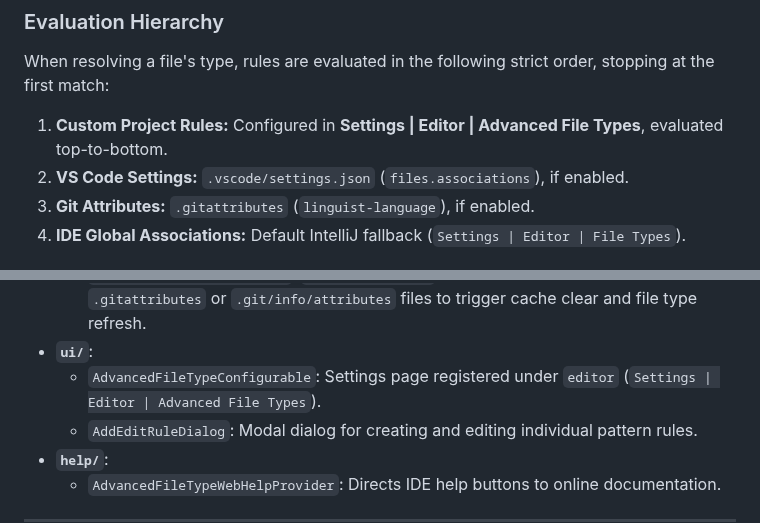
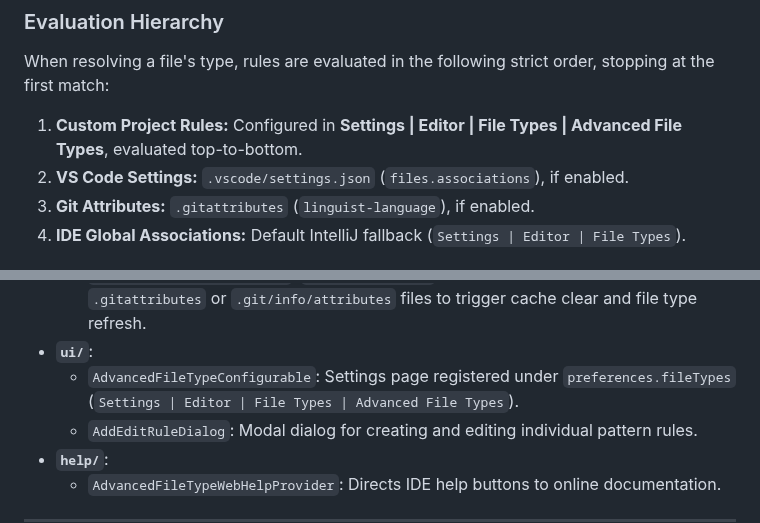
Before and after one commit to medmunds/advanced-file-types, a Markdown page: AGENTS.md, 2 parts joined by grey strips. Rendered like a GitHub page.

```diff
--- a/AGENTS.md
+++ b/AGENTS.md
@@ -21,7 +21,7 @@ JetBrains IDEs natively support only global, project-agnostic file type associat
 
 ### Evaluation Hierarchy
 When resolving a file's type, rules are evaluated in the following strict order, stopping at the first match:
-1. **Custom Project Rules:** Configured in **Settings | Editor | Advanced File Types**, evaluated top-to-bottom.
+1. **Custom Project Rules:** Configured in **Settings | Editor | File Types | Advanced File Types**, evaluated top-to-bottom.
 2. **VS Code Settings:** `.vscode/settings.json` (`files.associations`), if enabled.
 3. **Git Attributes:** `.gitattributes` (`linguist-language`), if enabled.
 4. **IDE Global Associations:** Default IntelliJ fallback (`Settings | Editor | File Types`).
@@ -62,7 +62,7 @@ When resolving a file's type, rules are evaluated in the following strict order,
   - `LinguistLanguageResolver`: Maps Linguist language identifiers to IntelliJ `FileType` instances via `linguist-language-map.properties`.
   - `GitAttributesFileListener`: `BulkFileListener` detecting changes to any `.gitattributes` or `.git/info/attributes` files to trigger cache clear and file type refresh.
 - **`ui/`**:
-  - `AdvancedFileTypeConfigurable`: Settings page registered under `editor` (`Settings | Editor | Advanced File Types`).
+  - `AdvancedFileTypeConfigurable`: Settings page registered under `preferences.fileTypes` (`Settings | Editor | File Types | Advanced File Types`).
   - `AddEditRuleDialog`: Modal dialog for creating and editing individual pattern rules.
 - **`help/`**:
   - `AdvancedFileTypeWebHelpProvider`: Directs IDE help buttons to online documentation.
```
Also changed, not shown: CHANGELOG.md (+1 -0 lines), README.md (+1 -1 lines), img/settings-dialog.png, img/settings-dialog_dark.png, img/settings-panel.png, img/settings-panel_dark.png, 1 other file.
